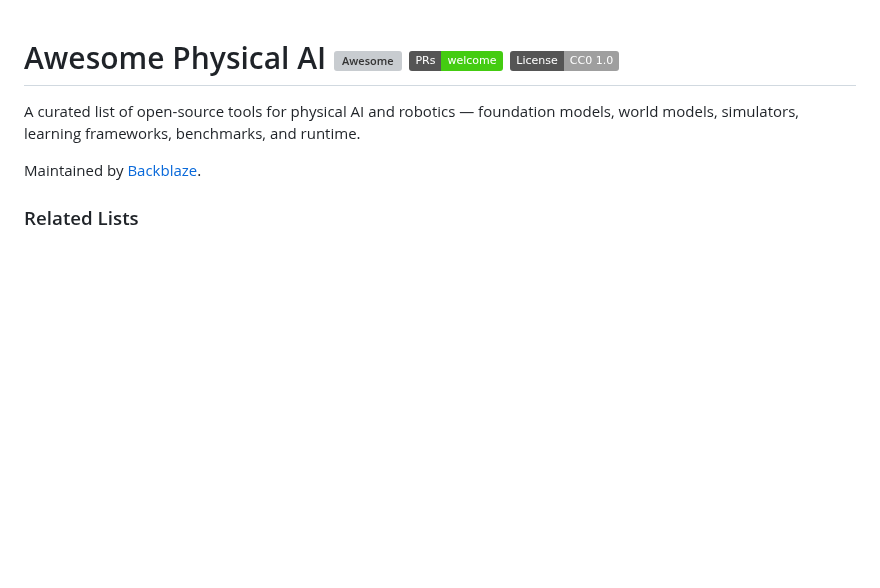
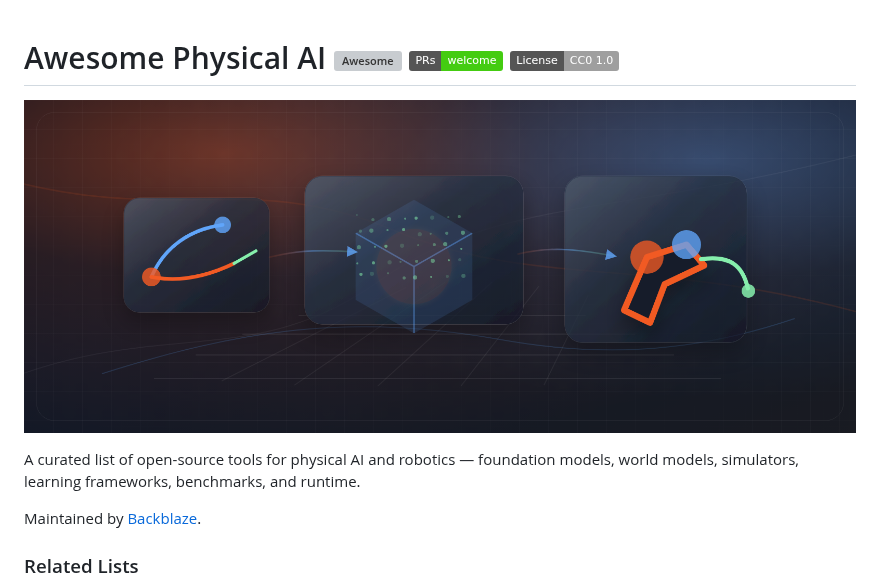
Before and after one commit to backblaze-labs/awesome-physical-ai, a Markdown page: README.md, the part around the change. Rendered like a GitHub page; pictures changed too: assets/readme-hero.png (added); badges without logos; blank space fills up the shorter version; grey boxes are pictures that could not be loaded.

Commit message:
docs: add README hero image

```diff
--- a/README.md
+++ b/README.md
@@ -1,4 +1,6 @@
 # Awesome Physical AI [![Awesome](https://awesome.re/badge.svg)](https://awesome.re) [![PRs Welcome](https://img.shields.io/badge/PRs-welcome-brightgreen.svg)](http://makeapullrequest.com) [![License: CC0-1.0](https://img.shields.io/badge/License-CC0_1.0-lightgrey.svg)](https://creativecommons.org/publicdomain/zero/1.0/)
+
+![Abstract illustration of physical AI and robotics systems](assets/readme-hero.png)
 
 A curated list of open-source tools for physical AI and robotics — foundation models, world models, simulators, learning frameworks, benchmarks, and runtime.
 
```
Also changed, not shown: header.md (+2 -0 lines), 1 other file.
